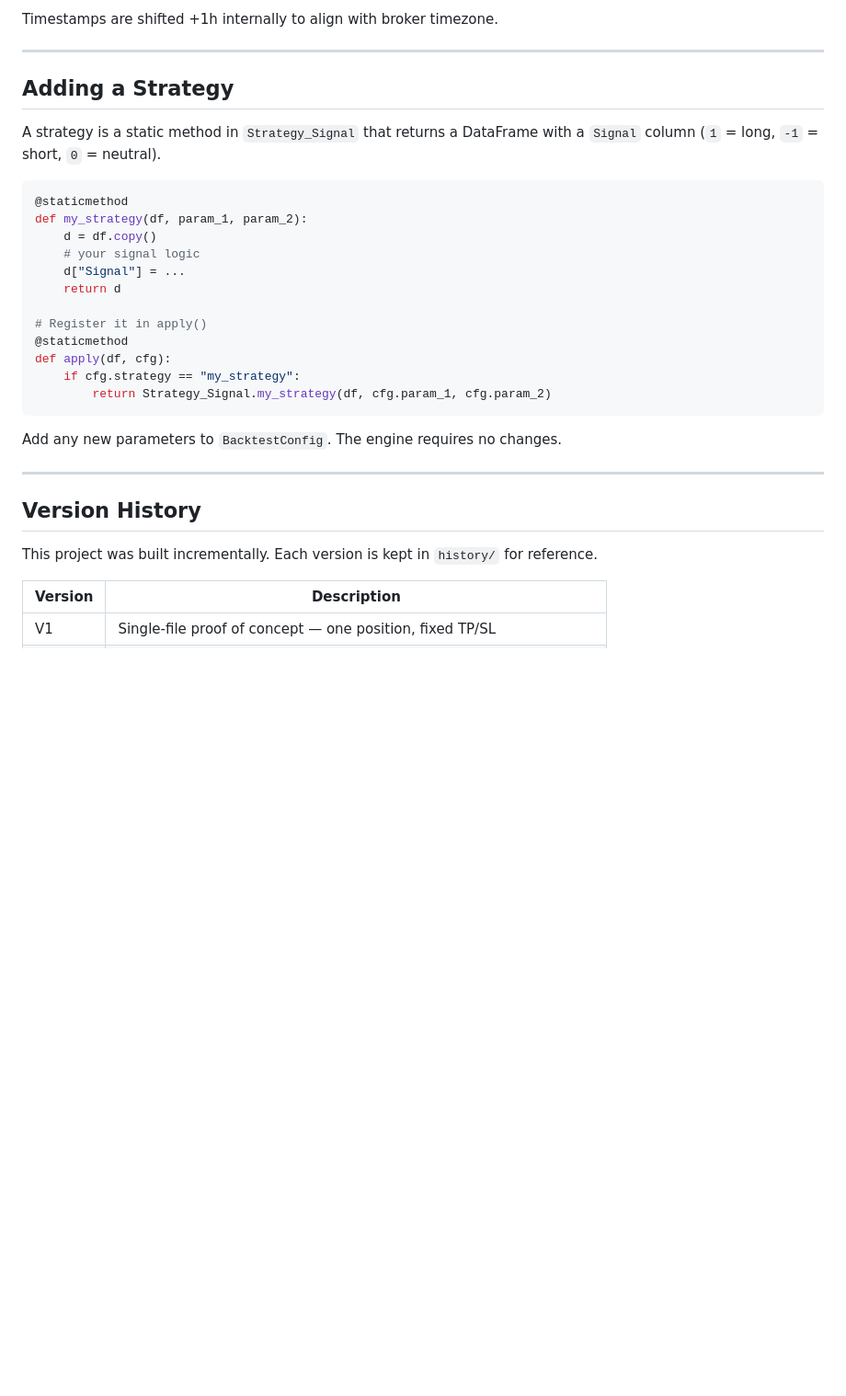
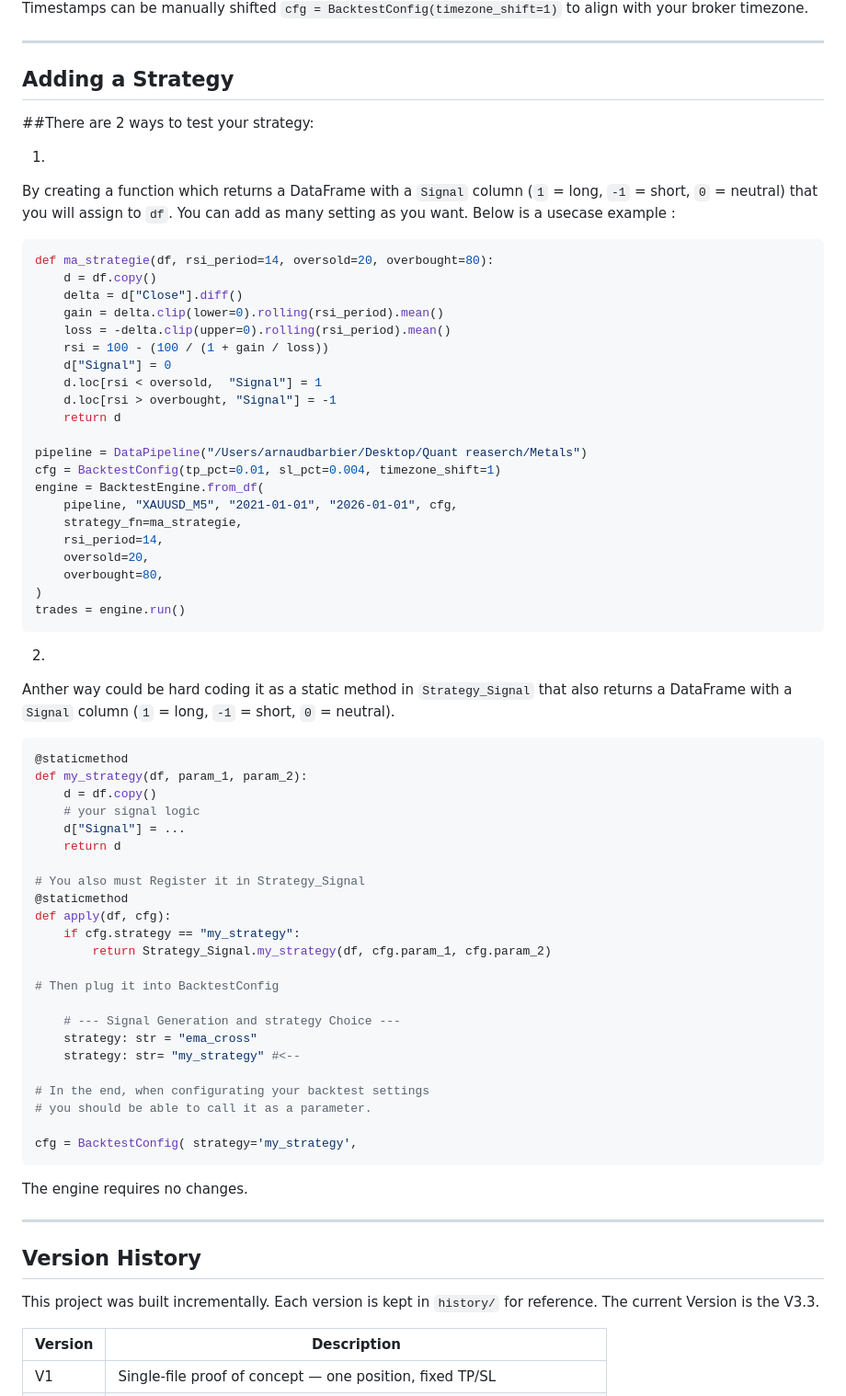
Before and after one commit to Arnaud-BARBIER/Multi-strategy-backtest-engine, a Markdown page: README.md, the part around one of its changes. Shown at 92% size. GitHub-like rendering; blank space fills up the shorter version.

````diff
--- a/README.md
+++ b/README.md
@@ -91,11 +96,42 @@ Datetime, Open, High, Low, Close, Volume
 
-Timestamps are shifted +1h internally to align with broker timezone.
+Timestamps can be manually shifted `cfg = BacktestConfig(timezone_shift=1)` to align with your broker timezone.
 
 ---
 
 ## Adding a Strategy
 
-A strategy is a static method in `Strategy_Signal` that returns a DataFrame
+##There are 2 ways to test your strategy:
+
+1.
+By creating a function which returns a DataFrame
+with a `Signal` column (`1` = long, `-1` = short, `0` = neutral) that you will assign to `df`.
+You can add as many setting as you want. Below is a usecase example :
+
+```python
+def ma_strategie(df, rsi_period=14, oversold=20, overbought=80):
+    d = df.copy()
+    delta = d["Close"].diff()
+    gain = delta.clip(lower=0).rolling(rsi_period).mean()
+    loss = -delta.clip(upper=0).rolling(rsi_period).mean()
+    rsi = 100 - (100 / (1 + gain / loss))
+    d["Signal"] = 0
+    d.loc[rsi < oversold,  "Signal"] = 1
+    d.loc[rsi > overbought, "Signal"] = -1
+    return d
+
+pipeline = DataPipeline("/Users/arnaudbarbier/Desktop/Quant reaserch/Metals")
+cfg = BacktestConfig(tp_pct=0.01, sl_pct=0.004, timezone_shift=1)
+engine = BacktestEngine.from_df(
+    pipeline, "XAUUSD_M5", "2021-01-01", "2026-01-01", cfg,
+    strategy_fn=ma_strategie,
+    rsi_period=14,
+    oversold=20,
+    overbought=80,
+)
+trades = engine.run()
+```
+2.
+Anther way could be hard coding it as a static method in `Strategy_Signal` that also returns a DataFrame
 with a `Signal` column (`1` = long, `-1` = short, `0` = neutral).
 
 ```python
@@ -106,20 +142,32 @@ def my_strategy(df, param_1, param_2):
     d["Signal"] = ...
     return d
 
-# Register it in apply()
+# You also must Register it in Strategy_Signal
 @staticmethod
 def apply(df, cfg):
     if cfg.strategy == "my_strategy":
         return Strategy_Signal.my_strategy(df, cfg.param_1, cfg.param_2)
+
+# Then plug it into BacktestConfig
+
+    # --- Signal Generation and strategy Choice ---
+    strategy: str = "ema_cross"
+    strategy: str= "my_strategy" #<--
+
+# In the end, when configurating your backtest settings
+# you should be able to call it as a parameter.
+
+cfg = BacktestConfig( strategy='my_strategy',
 ```
 
-Add any new parameters to `BacktestConfig`. The engine requires no changes.
+The engine requires no changes.
 
 ---
 
 ## Version History
 
 This project was built incrementally. Each version is kept in `history/` for reference.
+The current Version is the V3.3.
 
 | Version | Description |
 |---------|-------------|
````
Also changed, not shown: other parts of README.md (+35 -30 lines).
